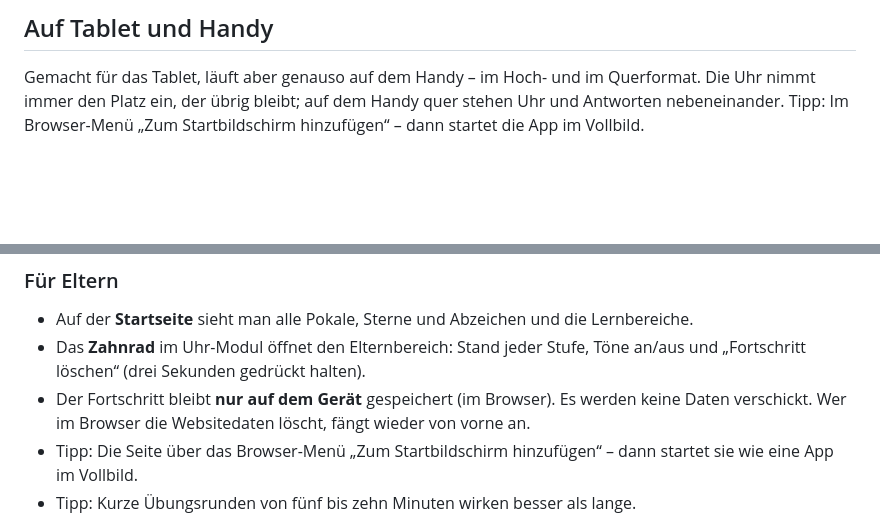
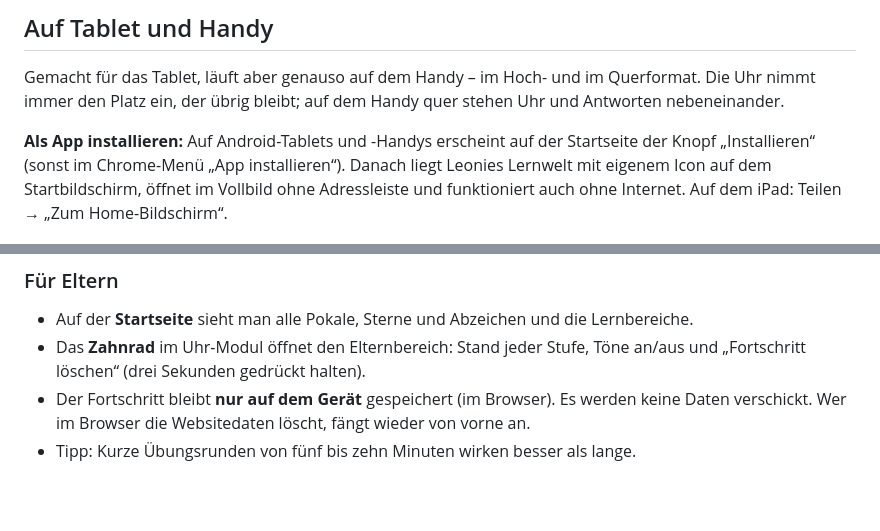
Before and after one commit to PatUlm/leonies-lernwelt, a Markdown page: README.md, 2 parts joined by grey strips. Drawn GitHub-style; blank space fills up the shorter version.

Commit message:
Installable PWA: manifest, offline service worker, app icon and install button
Opens fullscreen without browser bars from the home screen and works offline.

```diff
--- a/README.md
+++ b/README.md
@@ -30,8 +30,12 @@ vielen Wiederholungen statt mit Prüfungen:
 
 Gemacht für das Tablet, läuft aber genauso auf dem Handy – im Hoch- und im Querformat. Die Uhr
 nimmt immer den Platz ein, der übrig bleibt; auf dem Handy quer stehen Uhr und Antworten
-nebeneinander. Tipp: Im Browser-Menü „Zum Startbildschirm hinzufügen“ – dann startet die App
-im Vollbild.
+nebeneinander.
+
+**Als App installieren:** Auf Android-Tablets und -Handys erscheint auf der Startseite der Knopf
+„Installieren“ (sonst im Chrome-Menü „App installieren“). Danach liegt Leonies Lernwelt mit
+eigenem Icon auf dem Startbildschirm, öffnet im Vollbild ohne Adressleiste und funktioniert
+auch ohne Internet. Auf dem iPad: Teilen → „Zum Home-Bildschirm“.
 
 <p align="center">
   <img src="docs/screenshots/phone-portrait.png" alt="Handy im Hochformat: Uhr oben, drei Antworten darunter" height="420">
@@ -144,8 +148,6 @@ vier am Nachmittag. Das schreiben wir 15:30 Uhr.“ Morgen, Abend und weitere Mi
   und „Fortschritt löschen“ (drei Sekunden gedrückt halten).
 - Der Fortschritt bleibt **nur auf dem Gerät** gespeichert (im Browser). Es werden keine
   Daten verschickt. Wer im Browser die Websitedaten löscht, fängt wieder von vorne an.
-- Tipp: Die Seite über das Browser-Menü „Zum Startbildschirm hinzufügen“ – dann startet sie
-  wie eine App im Vollbild.
 - Tipp: Kurze Übungsrunden von fünf bis zehn Minuten wirken besser als lange.
 
 <p align="center">
```
Also changed, not shown: public/apple-touch-icon.png (added), public/icon-192.png (added), public/icon-512.png (added), 10 other files.
